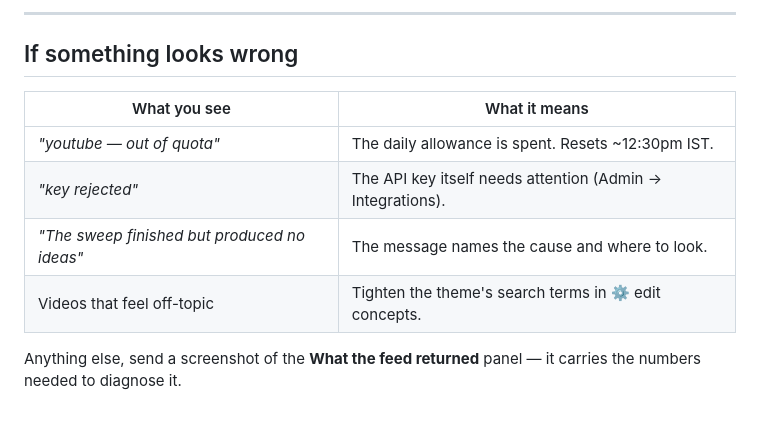
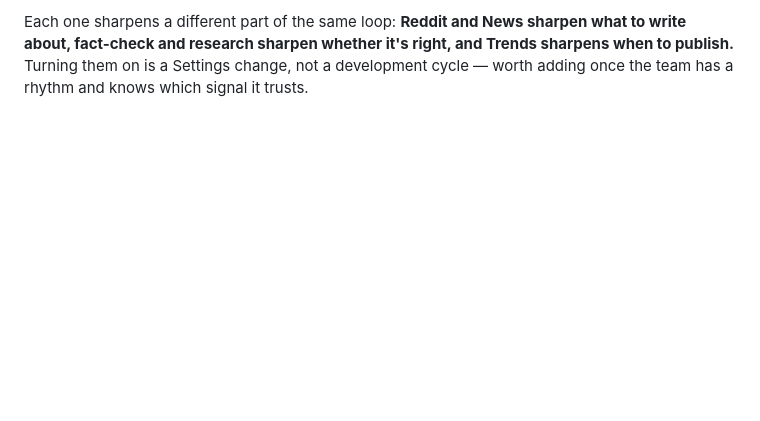
Before and after one commit to Angada/ANSR, a Markdown page: docs/raydar-user-guide.md, the part around one of its changes. Rendered like a GitHub page; blank space fills up the shorter version.

```diff
--- a/docs/raydar-user-guide.md
+++ b/docs/raydar-user-guide.md
@@ -86,14 +102,6 @@ empty page as a bug worth reporting, because it shouldn't happen.
 
----
-
-## If something looks wrong
-
-| What you see | What it means |
-|---|---|
-| *"youtube — out of quota"* | The daily allowance is spent. Resets ~12:30pm IST. |
-| *"key rejected"* | The API key itself needs attention (Admin → Integrations). |
-| *"The sweep finished but produced no ideas"* | The message names the cause and where to look. |
-| Videos that feel off-topic | Tighten the theme's search terms in ⚙ edit concepts. |
-
-Anything else, send a screenshot of the **What the feed returned** panel — it
-carries the numbers needed to diagnose it.
+Each one sharpens a different part of the same loop: **Reddit and News sharpen
+what to write about, fact-check and research sharpen whether it's right, and
+Trends sharpens when to publish.** Turning them on is a Settings change, not a
+development cycle — worth adding once the team has a rhythm and knows which
+signal it trusts.
```
Also changed, not shown: other parts of docs/raydar-user-guide.md (+69 -53 lines).
